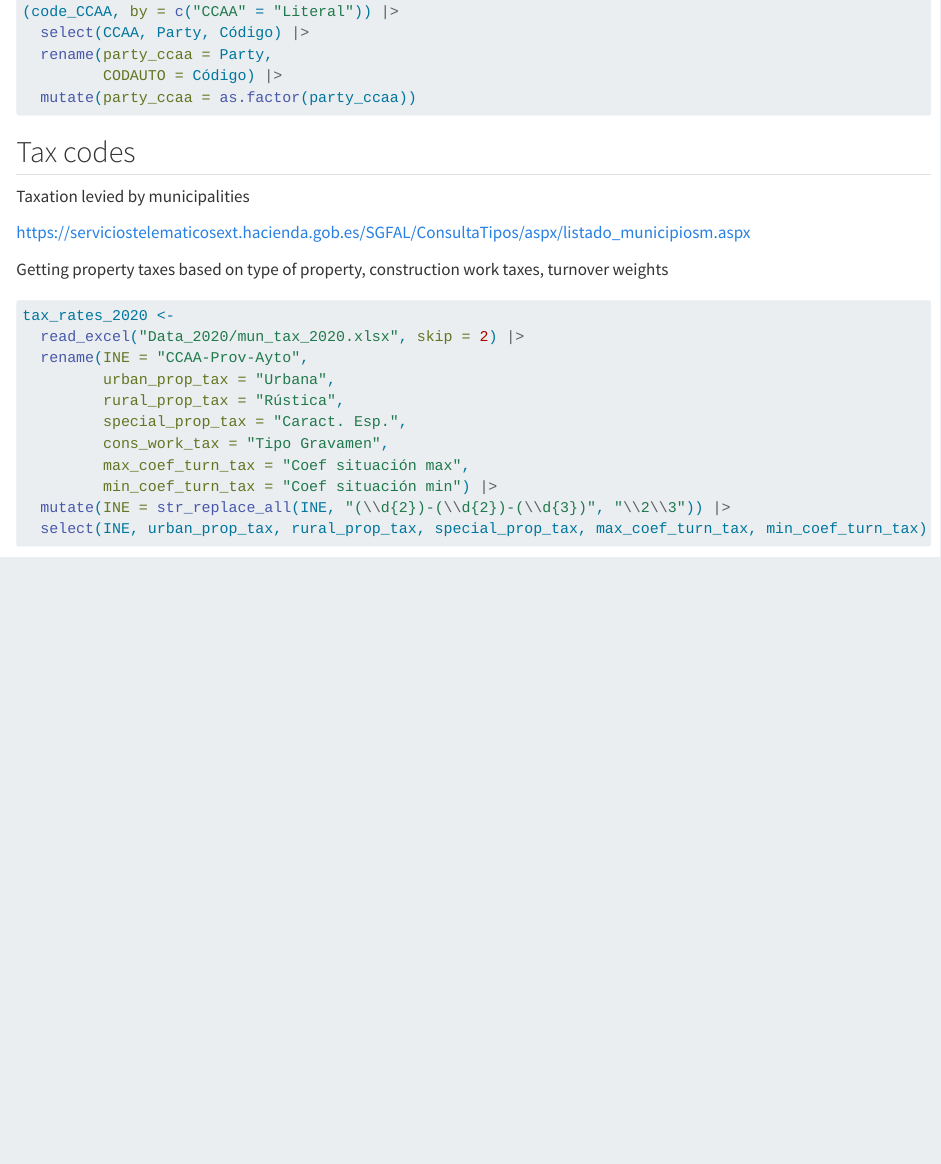
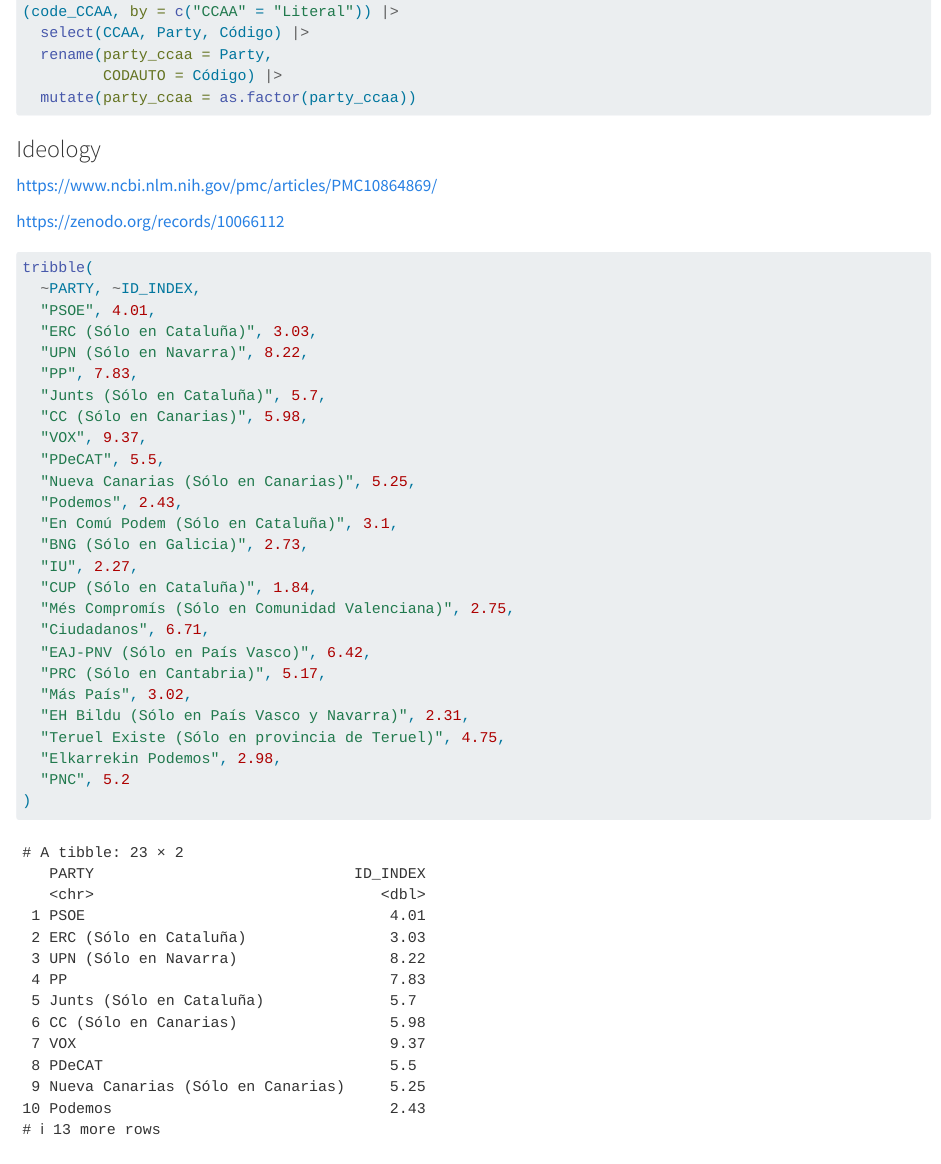
Before and after one commit to frederickps/tfm-uc3m-frederick-pena-sims, a Quarto document (Fetching and processing data_2021.qmd): the page in a window 1100 px wide, from 9560 px down. Rendered offline with R 4.5, knitr and Pandoc in place of Quarto, with nearby package versions; some code elsewhere in the file could not run offline; long lines of code are wrapped.

Commit message:
still need to add party score based on mun and ccaa

````diff
--- a/Fetching and processing data_2021.qmd
+++ b/Fetching and processing data_2021.qmd
@@ -1226,6 +1226,42 @@ political_leadership_CCAA <-
   mutate(party_ccaa = as.factor(party_ccaa))
 ```
 
+### Ideology
+
+https://www.ncbi.nlm.nih.gov/pmc/articles/PMC10864869/
+
+https://zenodo.org/records/10066112
+
+```{r}
+tribble(
+  ~PARTY, ~ID_INDEX,
+  "PSOE", 4.01,
+  "ERC (Sólo en Cataluña)", 3.03,
+  "UPN (Sólo en Navarra)", 8.22,
+  "PP", 7.83,
+  "Junts (Sólo en Cataluña)", 5.7,
+  "CC (Sólo en Canarias)", 5.98,
+  "VOX", 9.37,
+  "PDeCAT", 5.5,
+  "Nueva Canarias (Sólo en Canarias)", 5.25,
+  "Podemos", 2.43,
+  "En Comú Podem (Sólo en Cataluña)", 3.1,
+  "BNG (Sólo en Galicia)", 2.73,
+  "IU", 2.27,
+  "CUP (Sólo en Cataluña)", 1.84,
+  "Més Compromís (Sólo en Comunidad Valenciana)", 2.75,
+  "Ciudadanos", 6.71,
+  "EAJ-PNV (Sólo en País Vasco)", 6.42,
+  "PRC (Sólo en Cantabria)", 5.17,
+  "Más País", 3.02,
+  "EH Bildu (Sólo en País Vasco y Navarra)", 2.31,
+  "Teruel Existe (Sólo en provincia de Teruel)", 4.75,
+  "Elkarrekin Podemos", 2.98,
+  "PNC", 5.2
+)
+```
+
+
 ## Tax codes
 
 Taxation levied by municipalities
````
Also changed, not shown: Analysis_2021.qmd (+1 -1 lines).
